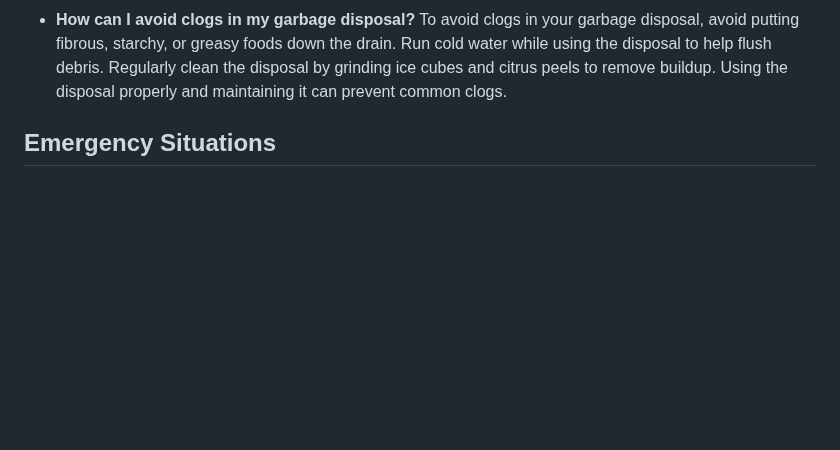
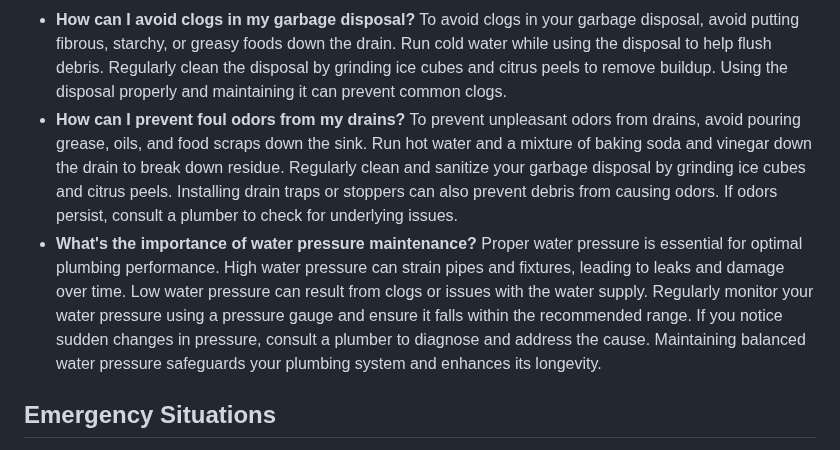
Before and after one commit to bsmaha/100-plumbing-questions, a Markdown page: README.md, the part around the change. GitHub-like rendering; blank space fills up the shorter version.

```diff
--- a/README.md
+++ b/README.md
@@ -162,6 +162,10 @@ Proper plumbing maintenance is crucial for preventing problems. Regularly inspec
 Before leaving for an extended vacation, turn off the main water supply to prevent leaks or flooding. Drain the pipes by opening faucets and flushing toilets. Set the thermostat to a lower temperature to save energy. Ask a neighbor or friend to check on your home periodically to ensure everything is in order.
 - **How can I avoid clogs in my garbage disposal?**
 To avoid clogs in your garbage disposal, avoid putting fibrous, starchy, or greasy foods down the drain. Run cold water while using the disposal to help flush debris. Regularly clean the disposal by grinding ice cubes and citrus peels to remove buildup. Using the disposal properly and maintaining it can prevent common clogs.
+- **How can I prevent foul odors from my drains?**
+To prevent unpleasant odors from drains, avoid pouring grease, oils, and food scraps down the sink. Run hot water and a mixture of baking soda and vinegar down the drain to break down residue. Regularly clean and sanitize your garbage disposal by grinding ice cubes and citrus peels. Installing drain traps or stoppers can also prevent debris from causing odors. If odors persist, consult a plumber to check for underlying issues.
+- **What's the importance of water pressure maintenance?**
+Proper water pressure is essential for optimal plumbing performance. High water pressure can strain pipes and fixtures, leading to leaks and damage over time. Low water pressure can result from clogs or issues with the water supply. Regularly monitor your water pressure using a pressure gauge and ensure it falls within the recommended range. If you notice sudden changes in pressure, consult a plumber to diagnose and address the cause. Maintaining balanced water pressure safeguards your plumbing system and enhances its longevity.
 <a name="emergency-situations"></a>
 ## Emergency Situations
 - **What should I do in case of a burst pipe?**
```
